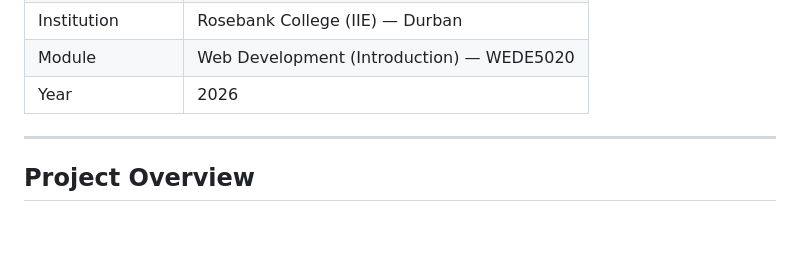
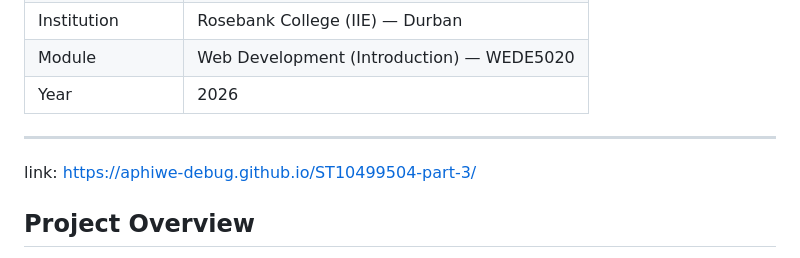
Before and after one commit to aphiwe-debug/ST10499504-PART-3, a Markdown page: README.md, the part around the change. Rendered like a GitHub page; blank space fills up the shorter version.

Commit message:
Add project link to README

```diff
--- a/README.md
+++ b/README.md
@@ -11,7 +11,7 @@
 | Year | 2026 |
 
 ---
-
+link:  https://aphiwe-debug.github.io/ST10499504-part-3/
 ## Project Overview
 
 Swift Bookings is a fictional hotel booking platform based in South Africa. The website was built as part of the WEDE5020 Portfolio of Evidence (PoE) and covers three development phases: HTML structure (Part 1), CSS styling and responsive design (Part 2), and JavaScript functionality with SEO (Part 3).
```
